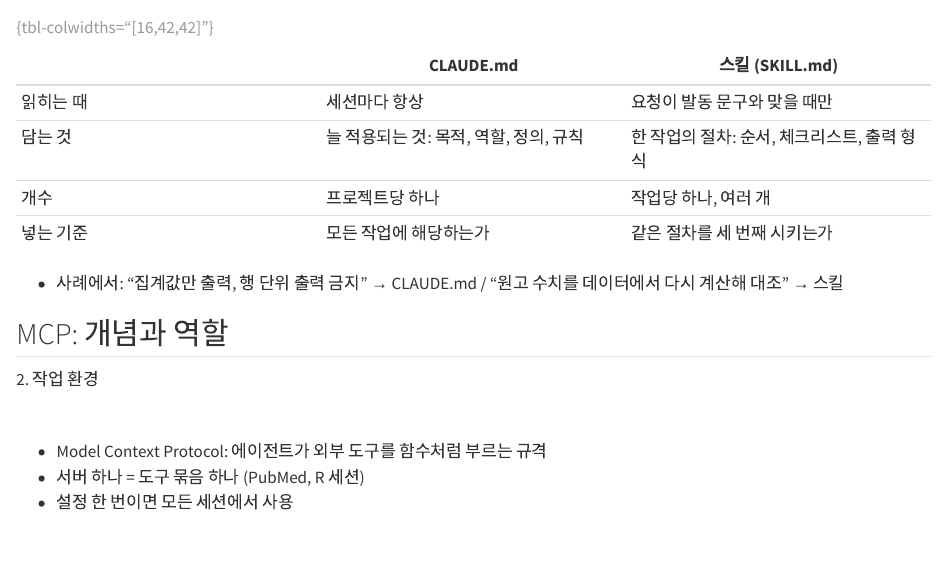
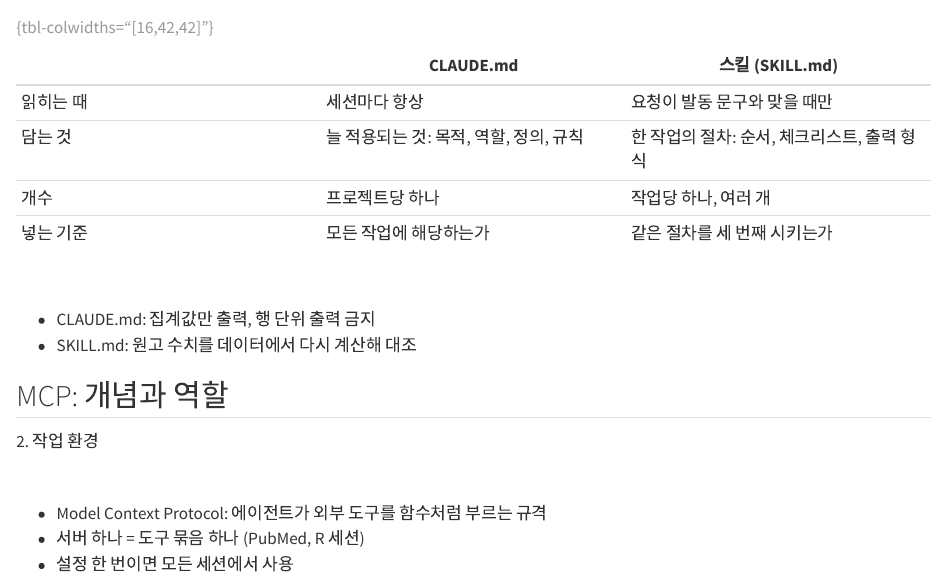
Before and after one commit to zorba78/agent-ai-data-analysis-presentation, a Quarto document (slides/sections/act2.qmd): the page in a window 1100 px wide, from 9030 px down. Rendered offline with R 4.5, knitr and Pandoc in place of Quarto, with nearby package versions.

Commit message:
비교 장 예시를 개조식 두 줄로
Co-Authored-By: Claude Fable 5.1 <noreply@anthropic.com>

```diff
--- a/slides/sections/act2.qmd
+++ b/slides/sections/act2.qmd
@@ -654,7 +654,10 @@ description: 원고, 답변서에 넣을 수치를 분석 데이터셋에서 다
 
 :::
 
-- 사례에서: "집계값만 출력, 행 단위 출력 금지" → CLAUDE.md / "원고 수치를 데이터에서 다시 계산해 대조" → 스킬
+[사례에서]{.label}
+
+- CLAUDE.md: 집계값만 출력, 행 단위 출력 금지
+- SKILL.md: 원고 수치를 데이터에서 다시 계산해 대조
 
 ::: {.notes}
 - 시간: 1.5분
```
Also changed, not shown: slides/index.html.
